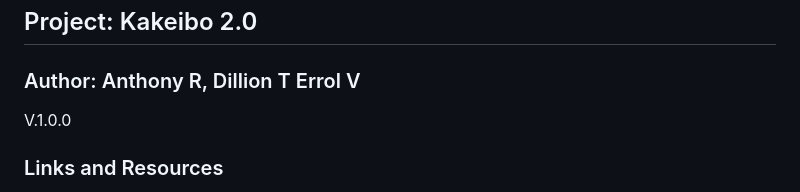
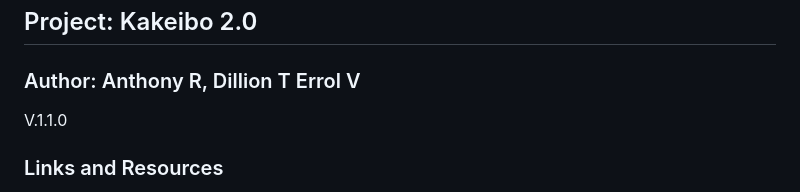
Before and after one commit to evidad/CSC605, a Markdown page: README.md, the part around the change. GitHub-like rendering.

```diff
--- a/README.md
+++ b/README.md
@@ -3,7 +3,7 @@
 ## Project: Kakeibo 2.0
 
 ### Author: Anthony R, Dillion T Errol V
-V.1.0.0
+V.1.1.0
 
 ### Links and Resources
 - Back-end server url: http://localhost:8000
```
